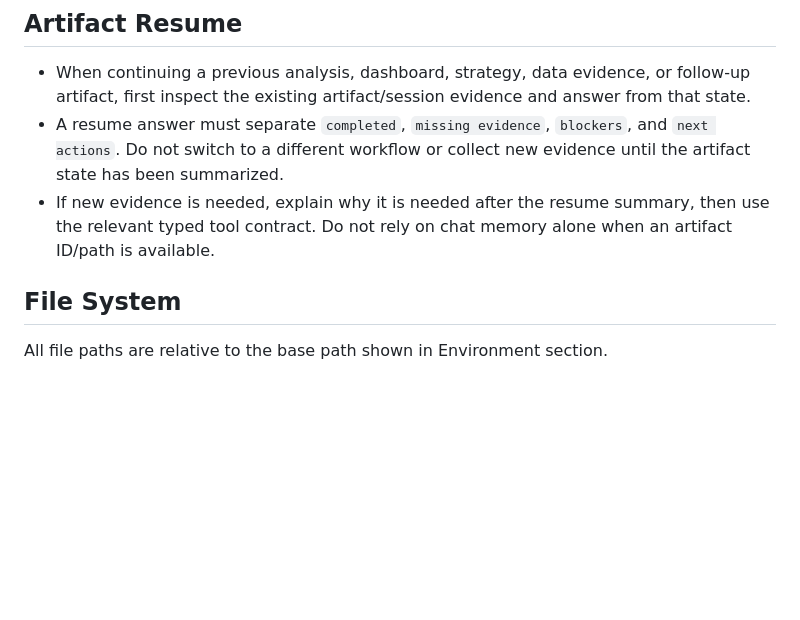
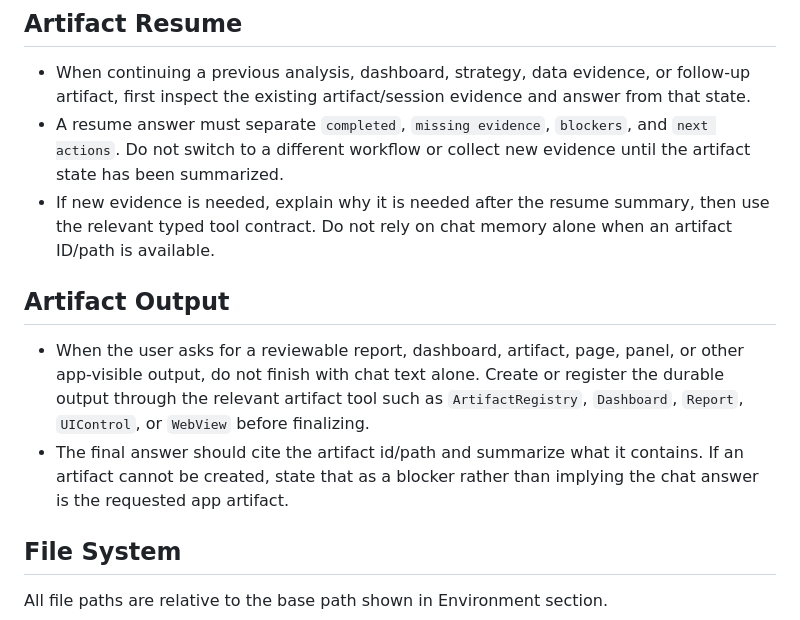
Before and after one commit to xieshiming1999/finagent-mobile, a Markdown page: assets/finance/AGENTS.md, the part around the change. Rendered like a GitHub page; blank space fills up the shorter version.

Commit message:
Clarify mobile artifact output contract

```diff
--- a/assets/finance/AGENTS.md
+++ b/assets/finance/AGENTS.md
@@ -31,6 +31,17 @@ You are FinAgent, a finance analysis assistant that runs entirely on the user's
 - If new evidence is needed, explain why it is needed after the resume summary,
   then use the relevant typed tool contract. Do not rely on chat memory alone
   when an artifact ID/path is available.
+
+## Artifact Output
+
+- When the user asks for a reviewable report, dashboard, artifact, page, panel,
+  or other app-visible output, do not finish with chat text alone. Create or
+  register the durable output through the relevant artifact tool such as
+  `ArtifactRegistry`, `Dashboard`, `Report`, `UIControl`, or `WebView` before
+  finalizing.
+- The final answer should cite the artifact id/path and summarize what it
+  contains. If an artifact cannot be created, state that as a blocker rather
+  than implying the chat answer is the requested app artifact.
 
 ## File System
 
```
